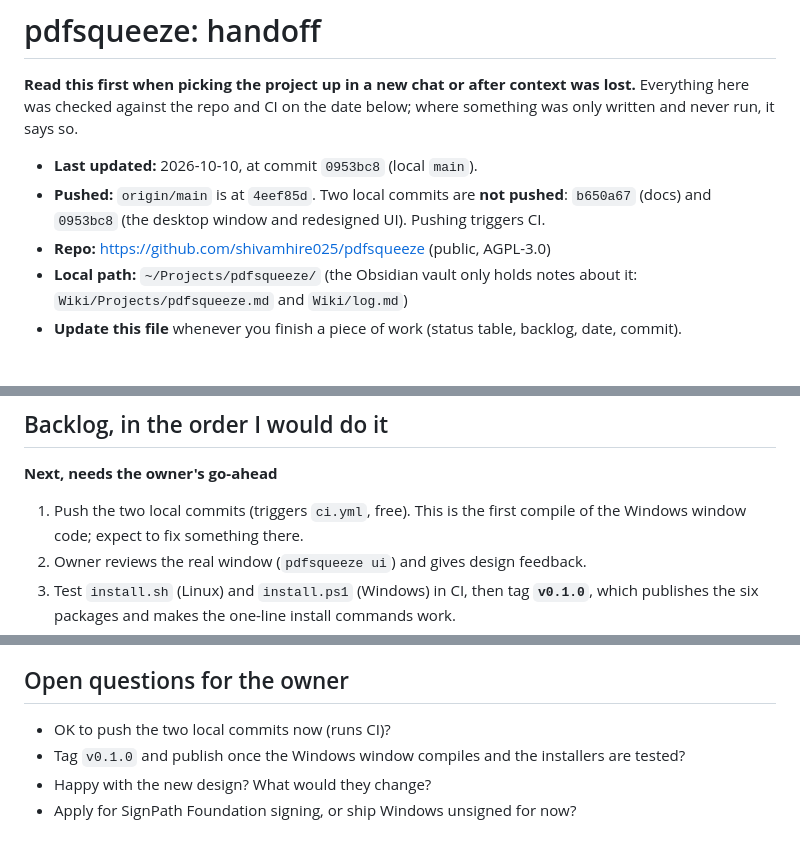
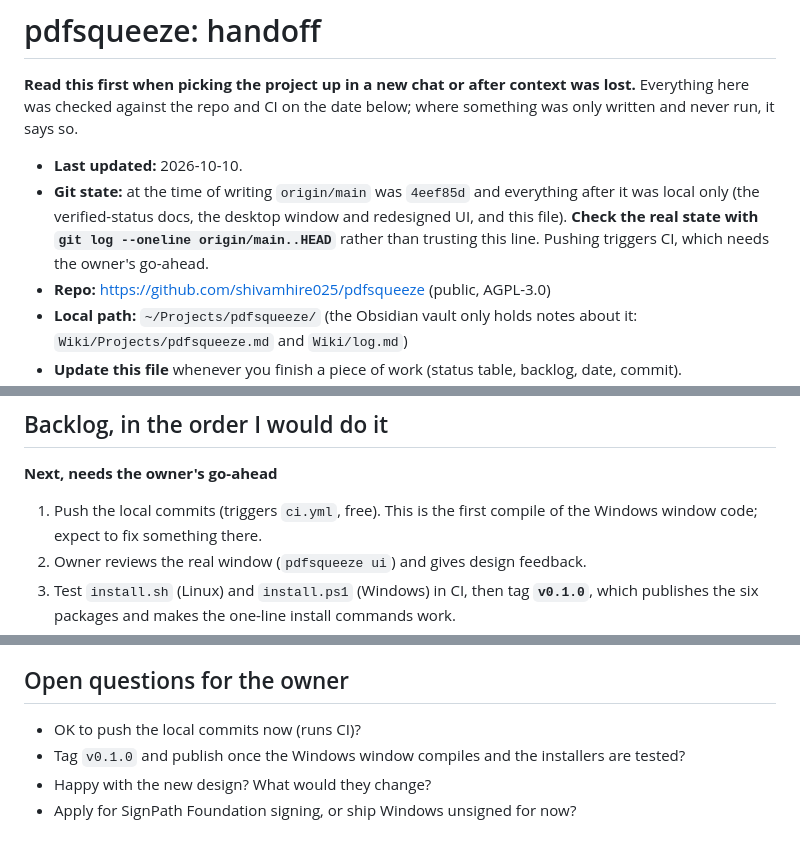
Before and after one commit to shivamhire025/pdfsqueeze, a Markdown page: HANDOFF.md, 3 parts joined by grey strips. Drawn GitHub-style; blank space fills up the shorter version.

Commit message:
HANDOFF: derive git state instead of hard-coding it
Co-Authored-By: Claude Sonnet 5.5 <noreply@anthropic.com>

```diff
--- a/HANDOFF.md
+++ b/HANDOFF.md
@@ -4,9 +4,11 @@
 Everything here was checked against the repo and CI on the date below; where something was
 only written and never run, it says so.
 
-- **Last updated:** 2026-10-10, at commit `0953bc8` (local `main`).
-- **Pushed:** `origin/main` is at `4eef85d`. Two local commits are **not pushed**: `b650a67`
-  (docs) and `0953bc8` (the desktop window and redesigned UI). Pushing triggers CI.
+- **Last updated:** 2026-10-10.
+- **Git state:** at the time of writing `origin/main` was `4eef85d` and everything after it was
+  local only (the verified-status docs, the desktop window and redesigned UI, and this file).
+  **Check the real state with `git log --oneline origin/main..HEAD`** rather than trusting this
+  line. Pushing triggers CI, which needs the owner's go-ahead.
 - **Repo:** https://github.com/shivamhire025/pdfsqueeze (public, AGPL-3.0)
 - **Local path:** `~/Projects/pdfsqueeze/` (the Obsidian vault only holds notes about it:
   `Wiki/Projects/pdfsqueeze.md` and `Wiki/log.md`)
@@ -110,7 +112,7 @@ To test a package the way a user gets it (engines out of reach):
 ## Backlog, in the order I would do it
 
 **Next, needs the owner's go-ahead**
-1. Push the two local commits (triggers `ci.yml`, free). This is the first compile of the
+1. Push the local commits (triggers `ci.yml`, free). This is the first compile of the
    Windows window code; expect to fix something there.
 2. Owner reviews the real window (`pdfsqueeze ui`) and gives design feedback.
 3. Test `install.sh` (Linux) and `install.ps1` (Windows) in CI, then tag **`v0.1.0`**, which
@@ -169,7 +171,7 @@ not running; Rust is from Homebrew. The owner's commit email is public in histor
 
 ## Open questions for the owner
 
-- OK to push the two local commits now (runs CI)?
+- OK to push the local commits now (runs CI)?
 - Tag `v0.1.0` and publish once the Windows window compiles and the installers are tested?
 - Happy with the new design? What would they change?
 - Apply for SignPath Foundation signing, or ship Windows unsigned for now?
```
